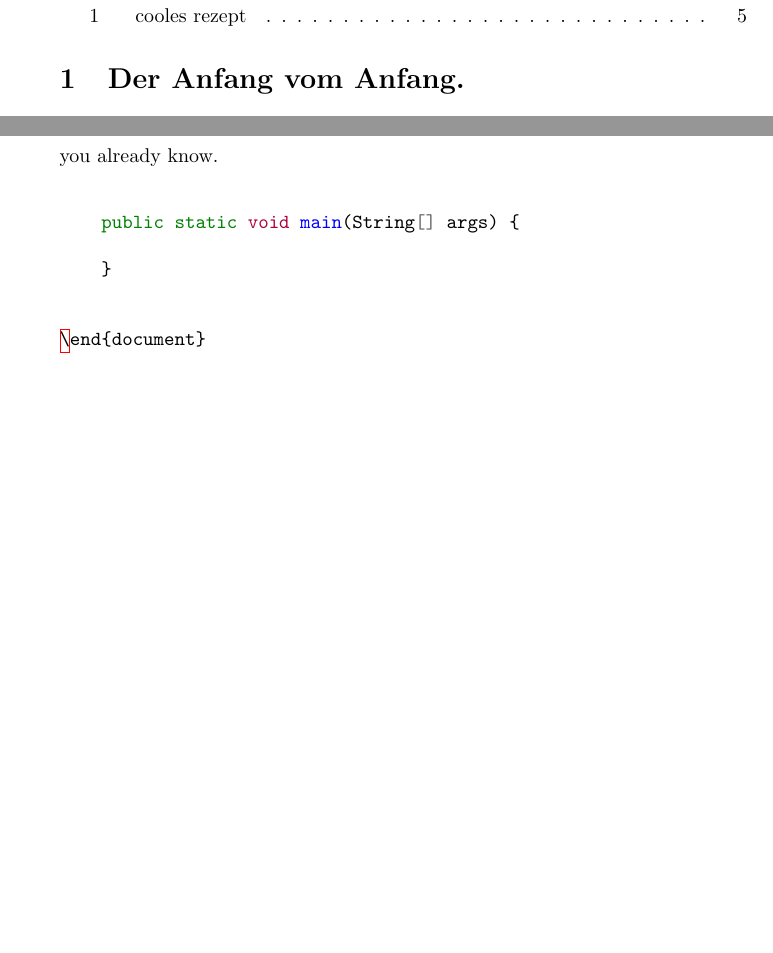
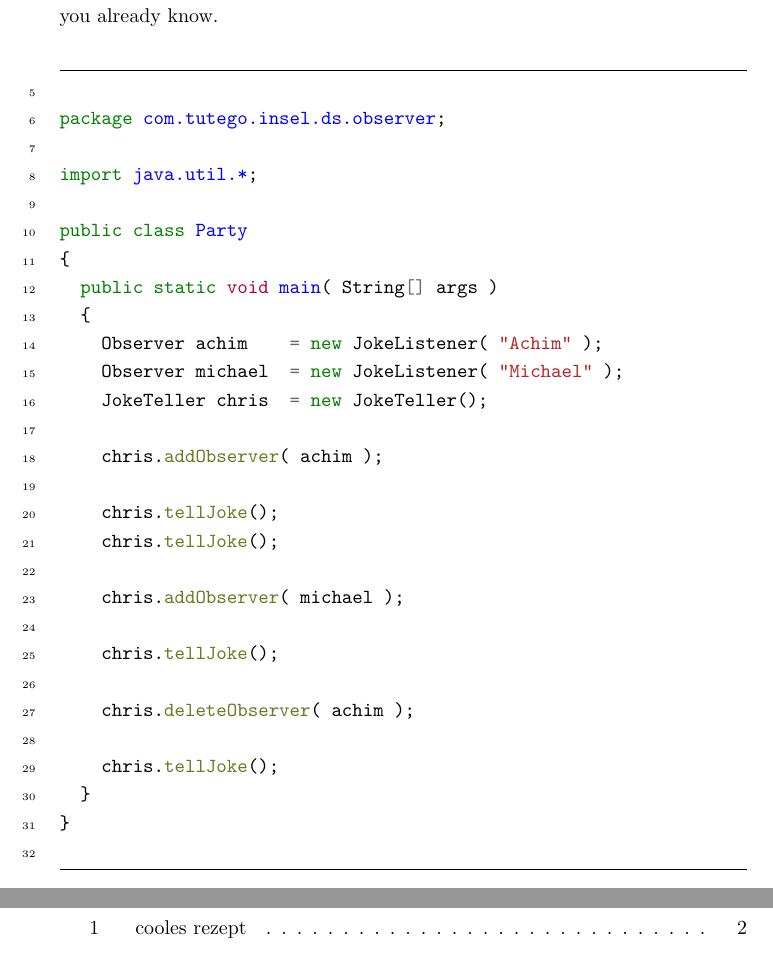
Before and after one commit to Pthuering/m26665-abgabe-latex, a LaTeX document (main.tex, which reads content/kapitel_02.tex): two parts of pages 5 and 6 of 6 before the commit and two parts of pages 3 and 5 of 5 after it, joined at a grey line, cut so that both start at the same text, the shorter picture padded with empty space. Compiled offline with pdfLaTeX.

Commit message:
codebeispiel funktioniert

```diff
--- /dev/null
+++ b/content/kapitel_02.tex
@@ -0,0 +1,43 @@
+\section{nächstes kapitel}
+you already know.
+
+% linenos -> numeriert zeilen, frame=lines -> grenzt code mit linien ab, fontsize -> schriftgröße,
+% firstnumber -> zeile, in der snippet anfängt, muss al erster parameter stehen
+\begin{minted}
+    [
+        firstnumber=5,
+        frame=lines,
+        framesep=2mm,
+        baselinestretch=1.2,
+        linenos
+        ]
+{java}
+
+package com.tutego.insel.ds.observer;
+
+import java.util.*;
+
+public class Party
+{
+  public static void main( String[] args )
+  {
+    Observer achim    = new JokeListener( "Achim" );
+    Observer michael  = new JokeListener( "Michael" );
+    JokeTeller chris  = new JokeTeller();
+
+    chris.addObserver( achim );
+
+    chris.tellJoke();
+    chris.tellJoke();
+
+    chris.addObserver( michael );
+
+    chris.tellJoke();
+
+    chris.deleteObserver( achim );
+
+    chris.tellJoke();
+  }
+}
+
+\end{minted}
--- a/main.tex
+++ b/main.tex
@@ -1,6 +1,6 @@
 \documentclass{article}
 % hiermit werden alle packages in eine separate .tex datei ausgeladen
-\include{packages.tex}
+\include{packages}
 
 \begin{document}
 
@@ -14,6 +14,3 @@
 
     \listoffigures
 
-    \section{Der Anfang vom Anfang.}
-    Der Text ist verhext, braucht kein Slash und keine Klammern,
-    das ist der Hammer(n).
@@ -50,10 +17 @@
-    you already know.
-
-    \begin{minted}{java}
-
-    public static void main(String[] args) {
-
-    }
-
-
 \end{document}
```
Also changed, not shown: content/kapitel_01.tex (added, +31 -0 lines), content/kapitel_03.tex (added, +1 -0 lines), kapitel_01.tex (added, +33 -0 lines), kapitel_02.tex (added, +8 -0 lines), main.pdf (added), main.tex (32 more changed lines).
